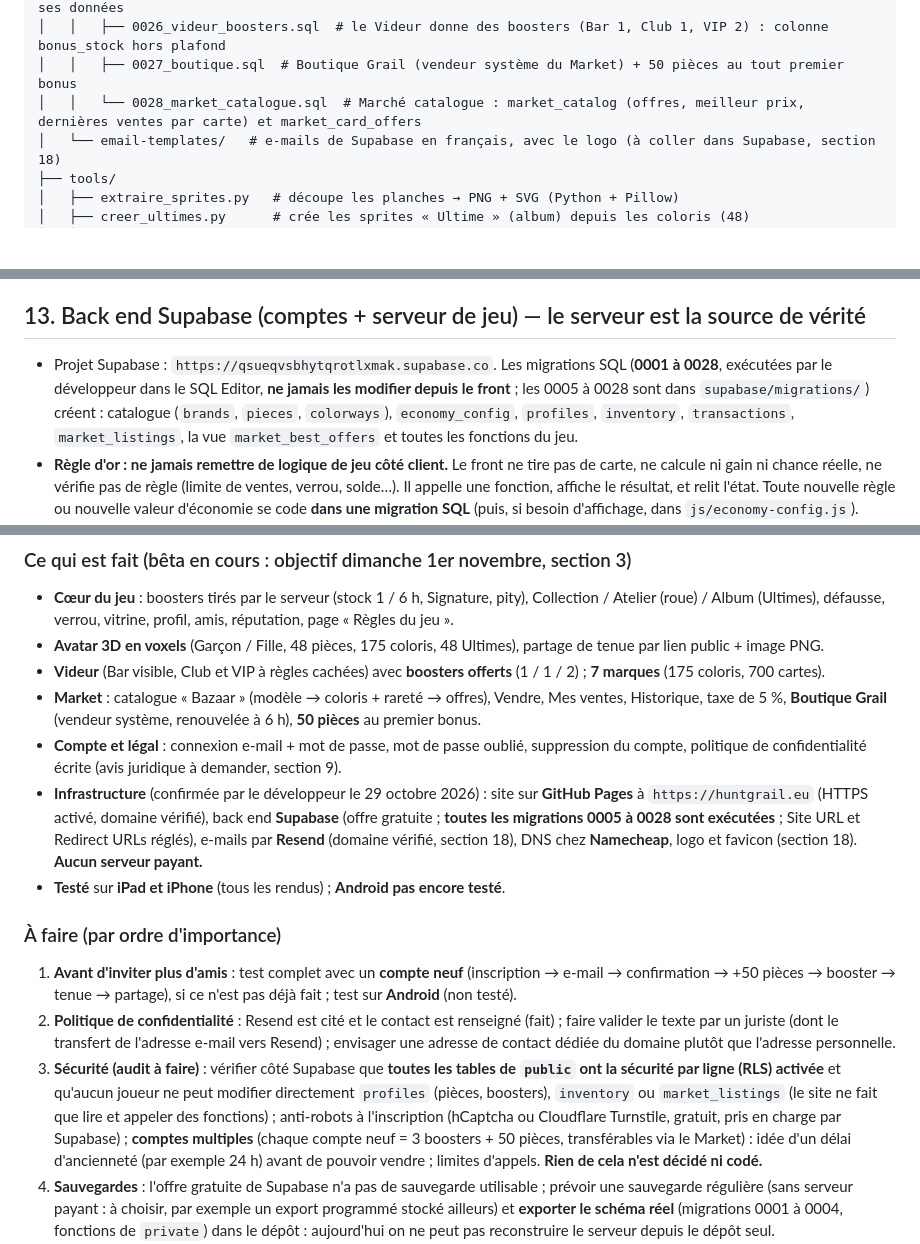
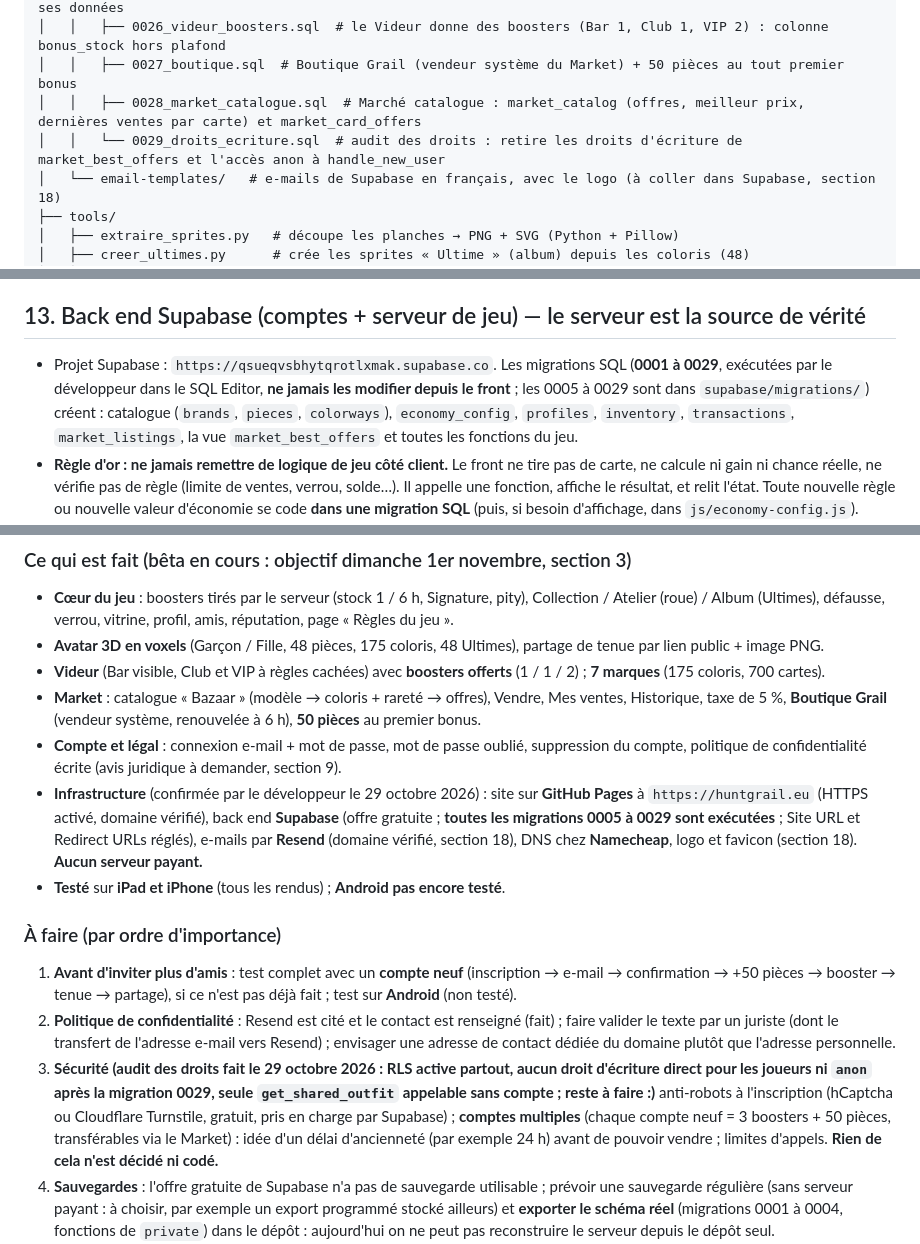
Before and after one commit to Joueur01/Grail, a Markdown page: CLAUDE.md, 3 parts joined by grey strips. Rendered like a GitHub page; blank space fills up the shorter version.

Commit message:
CLAUDE.md : migration 0029 et audit des droits fait
Co-Authored-By: Claude Sonnet 5.5 <noreply@anthropic.com>
Claude-Session: https://claude.ai/code/session_018xiHRhiZCEDW2gDPjXCREd

```diff
--- a/CLAUDE.md
+++ b/CLAUDE.md
@@ -129,7 +129,8 @@ Ces fonctionnalités viendront plus tard **seulement si le test est positif**. L
 │   │   ├── 0025_suppression_compte.sql  # delete_my_account : suppression définitive de son compte et de ses données
 │   │   ├── 0026_videur_boosters.sql  # le Videur donne des boosters (Bar 1, Club 1, VIP 2) : colonne bonus_stock hors plafond
 │   │   ├── 0027_boutique.sql  # Boutique Grail (vendeur système du Market) + 50 pièces au tout premier bonus
-│   │   └── 0028_market_catalogue.sql  # Marché catalogue : market_catalog (offres, meilleur prix, dernières ventes par carte) et market_card_offers
+│   │   ├── 0028_market_catalogue.sql  # Marché catalogue : market_catalog (offres, meilleur prix, dernières ventes par carte) et market_card_offers
+│   │   └── 0029_droits_ecriture.sql  # audit des droits : retire les droits d'écriture de market_best_offers et l'accès anon à handle_new_user
 │   └── email-templates/   # e-mails de Supabase en français, avec le logo (à coller dans Supabase, section 18)
 ├── tools/
 │   ├── extraire_sprites.py   # découpe les planches → PNG + SVG (Python + Pillow)
@@ -523,7 +524,7 @@ Le développeur n'est pas juriste ; ces règles sont prudentes en attendant un a
 
 ## 13. Back end Supabase (comptes + serveur de jeu) — le serveur est la source de vérité
 
-- Projet Supabase : `https://qsueqvsbhytqrotlxmak.supabase.co`. Les migrations SQL (**0001 à 0028**, exécutées par le développeur dans le SQL Editor, **ne jamais les modifier depuis le front** ; les 0005 à 0028 sont dans `supabase/migrations/`) créent : catalogue (`brands`, `pieces`, `colorways`), `economy_config`, `profiles`, `inventory`, `transactions`, `market_listings`, la vue `market_best_offers` et toutes les fonctions du jeu.
+- Projet Supabase : `https://qsueqvsbhytqrotlxmak.supabase.co`. Les migrations SQL (**0001 à 0029**, exécutées par le développeur dans le SQL Editor, **ne jamais les modifier depuis le front** ; les 0005 à 0029 sont dans `supabase/migrations/`) créent : catalogue (`brands`, `pieces`, `colorways`), `economy_config`, `profiles`, `inventory`, `transactions`, `market_listings`, la vue `market_best_offers` et toutes les fonctions du jeu.
 - **Règle d'or : ne jamais remettre de logique de jeu côté client.** Le front ne tire pas de carte, ne calcule ni gain ni chance réelle, ne vérifie pas de règle (limite de ventes, verrou, solde…). Il appelle une fonction, affiche le résultat, et relit l'état. Toute nouvelle règle ou nouvelle valeur d'économie se code **dans une migration SQL** (puis, si besoin d'affichage, dans `js/economy-config.js`).
 - **Le jeu n'est accessible que connecté** : e-mail + mot de passe (écran de connexion / création de compte dans `index.html`, géré par `main.js`). À l'inscription, le message « Confirme ton e-mail » s'affiche : le compte ne peut se connecter qu'après avoir cliqué le lien reçu. Un profil (3 boosters, 0 pièce) est créé automatiquement par le serveur ; les **50 pièces de bienvenue** arrivent au premier bonus de connexion (section 6, Économie). Bouton « Se déconnecter » **tout en bas de la page de profil** (bouton rond en haut ; il était dans l'écran Tenue), hors de la zone que le profil recharge : il reste visible même si le profil ne charge pas.
 - **Mot de passe oublié** : lien « Mot de passe oublié ? » sous le formulaire de connexion (pas à la création de compte) → e-mail de réinitialisation (`resetPasswordForEmail`, réponse toujours neutre pour ne pas révéler quelles adresses ont un compte). Le lien reçu ramène sur le site avec `type=recovery` : `api.js` le détecte (`isRecoveryLink`) et `main.js` affiche « Nouveau mot de passe » (6 caractères minimum, saisie en double, `updatePassword`) **avant** de lancer le jeu ; lien expiré → message + renvoi vers « Mot de passe oublié ? ». **À régler dans Supabase** (Authentication → URL Configuration) : Site URL `https://huntgrail.eu` et Redirect URLs `https://huntgrail.eu/**` et `https://www.huntgrail.eu/**` (l'ancienne adresse `https://joueur01.github.io/Grail/**` peut rester pendant la transition), sinon les liens (confirmation et réinitialisation) pointent vers localhost.
@@ -728,13 +729,13 @@ Le Videur devient un **jeu de déduction** (façon Wordle / Mastermind) : plus o
 - **Videur** (Bar visible, Club et VIP à règles cachées) avec **boosters offerts** (1 / 1 / 2) ; **7 marques** (175 coloris, 700 cartes).
 - **Market** : catalogue « Bazaar » (modèle → coloris + rareté → offres), Vendre, Mes ventes, Historique, taxe de 5 %, **Boutique Grail** (vendeur système, renouvelée à 6 h), **50 pièces** au premier bonus.
 - **Compte et légal** : connexion e-mail + mot de passe, mot de passe oublié, suppression du compte, politique de confidentialité écrite (avis juridique à demander, section 9).
-- **Infrastructure** (confirmée par le développeur le 29 octobre 2026) : site sur **GitHub Pages** à `https://huntgrail.eu` (HTTPS activé, domaine vérifié), back end **Supabase** (offre gratuite ; **toutes les migrations 0005 à 0028 sont exécutées** ; Site URL et Redirect URLs réglés), e-mails par **Resend** (domaine vérifié, section 18), DNS chez **Namecheap**, logo et favicon (section 18). **Aucun serveur payant.**
+- **Infrastructure** (confirmée par le développeur le 29 octobre 2026) : site sur **GitHub Pages** à `https://huntgrail.eu` (HTTPS activé, domaine vérifié), back end **Supabase** (offre gratuite ; **toutes les migrations 0005 à 0029 sont exécutées** ; Site URL et Redirect URLs réglés), e-mails par **Resend** (domaine vérifié, section 18), DNS chez **Namecheap**, logo et favicon (section 18). **Aucun serveur payant.**
 - **Testé** sur **iPad et iPhone** (tous les rendus) ; **Android pas encore testé**.
 
 ### À faire (par ordre d'importance)
 1. **Avant d'inviter plus d'amis** : test complet avec un **compte neuf** (inscription → e-mail → confirmation → +50 pièces → booster → tenue → partage), si ce n'est pas déjà fait ; test sur **Android** (non testé).
 2. **Politique de confidentialité** : Resend est cité et le contact est renseigné (fait) ; faire valider le texte par un juriste (dont le transfert de l'adresse e-mail vers Resend) ; envisager une adresse de contact dédiée du domaine plutôt que l'adresse personnelle.
-3. **Sécurité (audit à faire)** : vérifier côté Supabase que **toutes les tables de `public` ont la sécurité par ligne (RLS) activée** et qu'aucun joueur ne peut modifier directement `profiles` (pièces, boosters), `inventory` ou `market_listings` (le site ne fait que lire et appeler des fonctions) ; anti-robots à l'inscription (hCaptcha ou Cloudflare Turnstile, gratuit, pris en charge par Supabase) ; **comptes multiples** (chaque compte neuf = 3 boosters + 50 pièces, transférables via le Market) : idée d'un délai d'ancienneté (par exemple 24 h) avant de pouvoir vendre ; limites d'appels. **Rien de cela n'est décidé ni codé.**
+3. **Sécurité (audit des droits fait le 29 octobre 2026 : RLS active partout, aucun droit d'écriture direct pour les joueurs ni `anon` après la migration 0029, seule `get_shared_outfit` appelable sans compte ; reste à faire :)** anti-robots à l'inscription (hCaptcha ou Cloudflare Turnstile, gratuit, pris en charge par Supabase) ; **comptes multiples** (chaque compte neuf = 3 boosters + 50 pièces, transférables via le Market) : idée d'un délai d'ancienneté (par exemple 24 h) avant de pouvoir vendre ; limites d'appels. **Rien de cela n'est décidé ni codé.**
 4. **Sauvegardes** : l'offre gratuite de Supabase n'a pas de sauvegarde utilisable ; prévoir une sauvegarde régulière (sans serveur payant : à choisir, par exemple un export programmé stocké ailleurs) et **exporter le schéma réel** (migrations 0001 à 0004, fonctions de `private`) dans le dépôt : aujourd'hui on ne peut pas reconstruire le serveur depuis le dépôt seul.
 5. **Limites de l'offre gratuite Supabase** (estimations, à confirmer avec la page Usage) : base de 500 Mo (la mesure d'usage `analytics_events` est la plus grosse consommation : prévoir un nettoyage des événements de plus de 30 jours), trafic sortant de 5 Go par mois (relectures toutes les 30 s et 45 s), pause du projet après 1 semaine sans activité.
 6. **Dette technique** : CSS mort (`.price-badge`, `.mine-badge`, `.shop-badge` : plus utilisés depuis le catalogue) ; `screen_view` compté à chaque changement de page du Marché (`#market/...`) ; aucun test automatisé dans le dépôt (les tests se font avec un faux serveur et PostgreSQL local, hors dépôt) ; export des données (droit à la portabilité), suppression des comptes inactifs, expiration des offres du Market.
```
